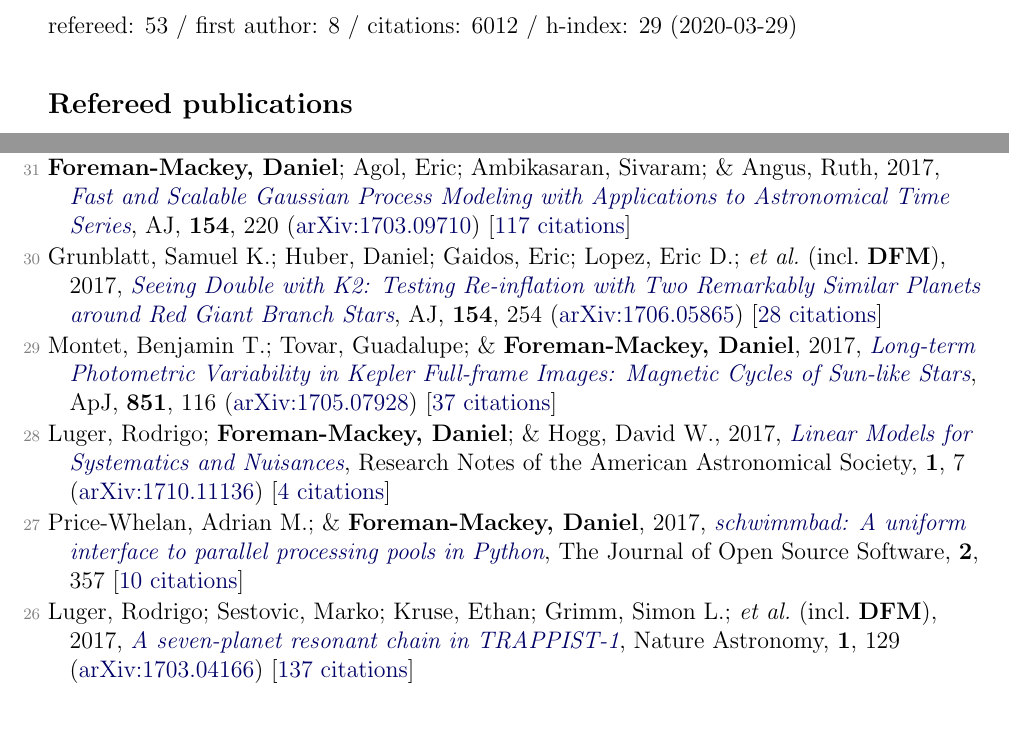
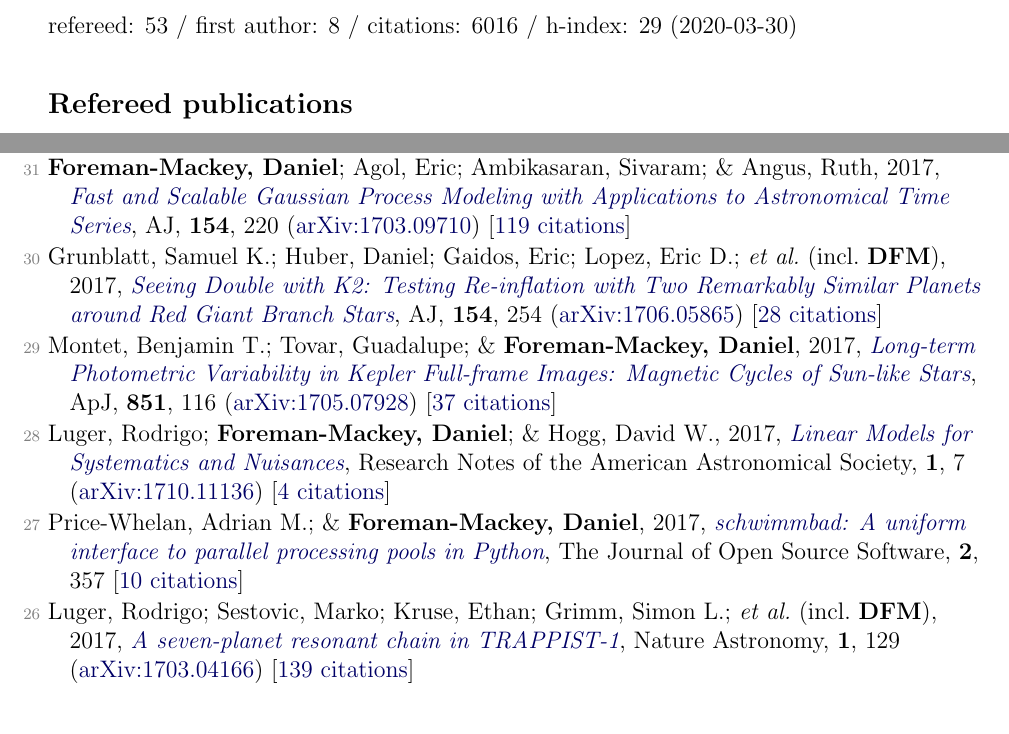
Before and after one commit to dfm/cv, a LaTeX document (pubs.tex, which reads pubs_ref.tex, pubs_summary.tex): two parts of pages 1 and 2 of 5, joined at a grey line, cut so that both start at the same text. Compiled offline with pdfLaTeX.

Commit message:
updating pubs [ci skip]

```diff
--- a/pubs_ref.tex
+++ b/pubs_ref.tex
@@ -42,7 +42,7 @@
 
 \item[{\color{numcolor}\scriptsize32}] \textbf{Foreman-Mackey, Daniel}, 2018, \doi{10.3847/2515-5172/aaaf6c}{Scalable Backpropagation for Gaussian Processes using Celerite}, Research Notes of the American Astronomical Society, \textbf{2}, 31 (\arxiv{1801.10156}) [\href{https://ui.adsabs.harvard.edu/abs/2018RNAAS...2...31F}{9 citations}]
 
-\item[{\color{numcolor}\scriptsize31}] \textbf{Foreman-Mackey, Daniel}; Agol, Eric; Ambikasaran, Sivaram; \& Angus, Ruth, 2017, \doi{10.3847/1538-3881/aa9332}{Fast and Scalable Gaussian Process Modeling with Applications to Astronomical Time Series}, \aj, \textbf{154}, 220 (\arxiv{1703.09710}) [\href{https://ui.adsabs.harvard.edu/abs/2017AJ....154..220F}{117 citations}]
+\item[{\color{numcolor}\scriptsize31}] \textbf{Foreman-Mackey, Daniel}; Agol, Eric; Ambikasaran, Sivaram; \& Angus, Ruth, 2017, \doi{10.3847/1538-3881/aa9332}{Fast and Scalable Gaussian Process Modeling with Applications to Astronomical Time Series}, \aj, \textbf{154}, 220 (\arxiv{1703.09710}) [\href{https://ui.adsabs.harvard.edu/abs/2017AJ....154..220F}{119 citations}]
 
 \item[{\color{numcolor}\scriptsize30}] Grunblatt, Samuel K.; Huber, Daniel; Gaidos, Eric; Lopez, Eric D.; \etal\ (incl.\ \textbf{DFM}), 2017, \doi{10.3847/1538-3881/aa932d}{Seeing Double with K2: Testing Re-inflation with Two Remarkably Similar Planets around Red Giant Branch Stars}, \aj, \textbf{154}, 254 (\arxiv{1706.05865}) [\href{https://ui.adsabs.harvard.edu/abs/2017AJ....154..254G}{28 citations}]
 
@@ -52,7 +52,7 @@
 
 \item[{\color{numcolor}\scriptsize27}] Price-Whelan, Adrian M.; \& \textbf{Foreman-Mackey, Daniel}, 2017, \doi{10.21105/joss.00357}{schwimmbad: A uniform interface to parallel processing pools in Python}, The Journal of Open Source Software, \textbf{2}, 357 [\href{https://ui.adsabs.harvard.edu/abs/2017JOSS....2..357P}{10 citations}]
 
-\item[{\color{numcolor}\scriptsize26}] Luger, Rodrigo; Sestovic, Marko; Kruse, Ethan; Grimm, Simon L.; \etal\ (incl.\ \textbf{DFM}), 2017, \doi{10.1038/s41550-017-0129}{A seven-planet resonant chain in TRAPPIST-1}, Nature Astronomy, \textbf{1}, 129 (\arxiv{1703.04166}) [\href{https://ui.adsabs.harvard.edu/abs/2017NatAs...1E.129L}{137 citations}]
+\item[{\color{numcolor}\scriptsize26}] Luger, Rodrigo; Sestovic, Marko; Kruse, Ethan; Grimm, Simon L.; \etal\ (incl.\ \textbf{DFM}), 2017, \doi{10.1038/s41550-017-0129}{A seven-planet resonant chain in TRAPPIST-1}, Nature Astronomy, \textbf{1}, 129 (\arxiv{1703.04166}) [\href{https://ui.adsabs.harvard.edu/abs/2017NatAs...1E.129L}{139 citations}]
 
 \item[{\color{numcolor}\scriptsize25}] Price-Whelan, Adrian M.; Hogg, David W.; \textbf{Foreman-Mackey, Daniel}; \& Rix, Hans-Walter, 2017, \doi{10.3847/1538-4357/aa5e50}{The Joker: A Custom Monte Carlo Sampler for Binary-star and Exoplanet Radial Velocity Data}, \apj, \textbf{837}, 20 (\arxiv{1610.07602}) [\href{https://ui.adsabs.harvard.edu/abs/2017ApJ...837...20P}{30 citations}]
 
--- a/pubs_summary.tex
+++ b/pubs_summary.tex
@@ -1 +1 @@
-refereed: 53 / first author: 8 / citations: 6012 / h-index: 29 (2020-03-29)
+refereed: 53 / first author: 8 / citations: 6016 / h-index: 29 (2020-03-30)
```
Also changed, not shown: 1 other file.
